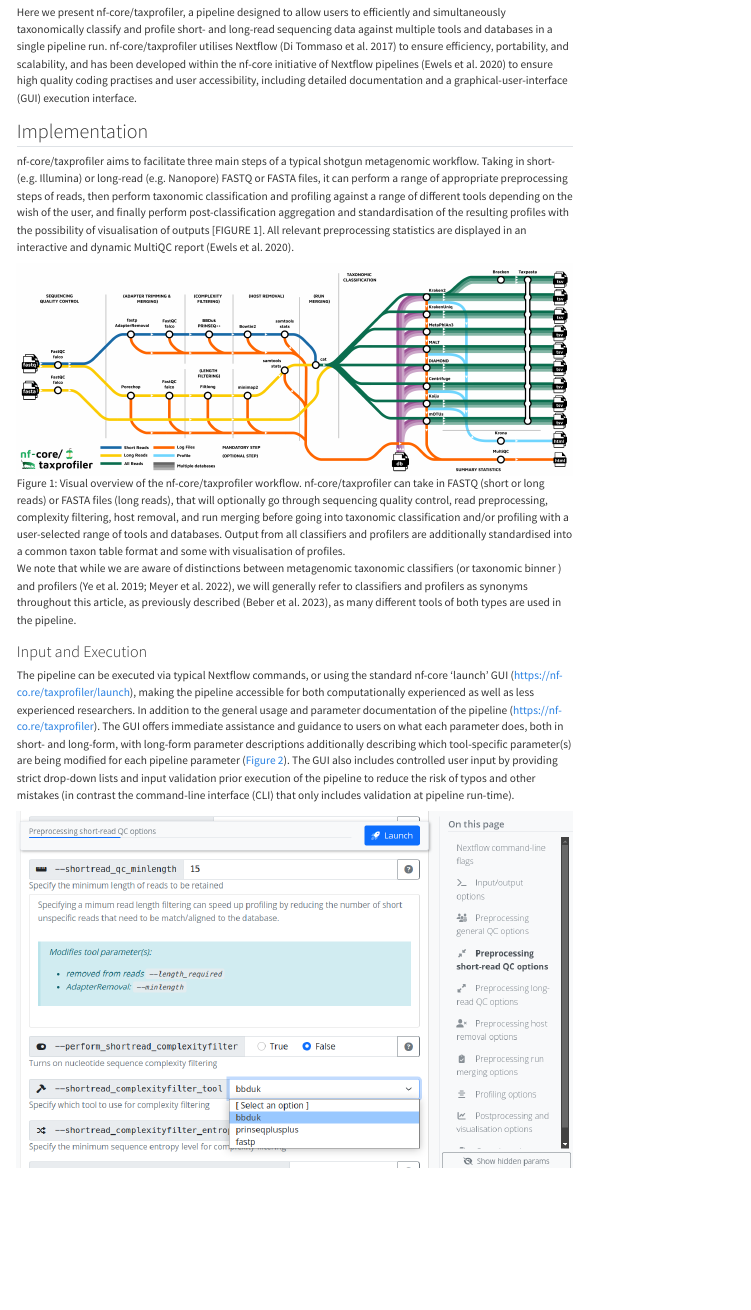
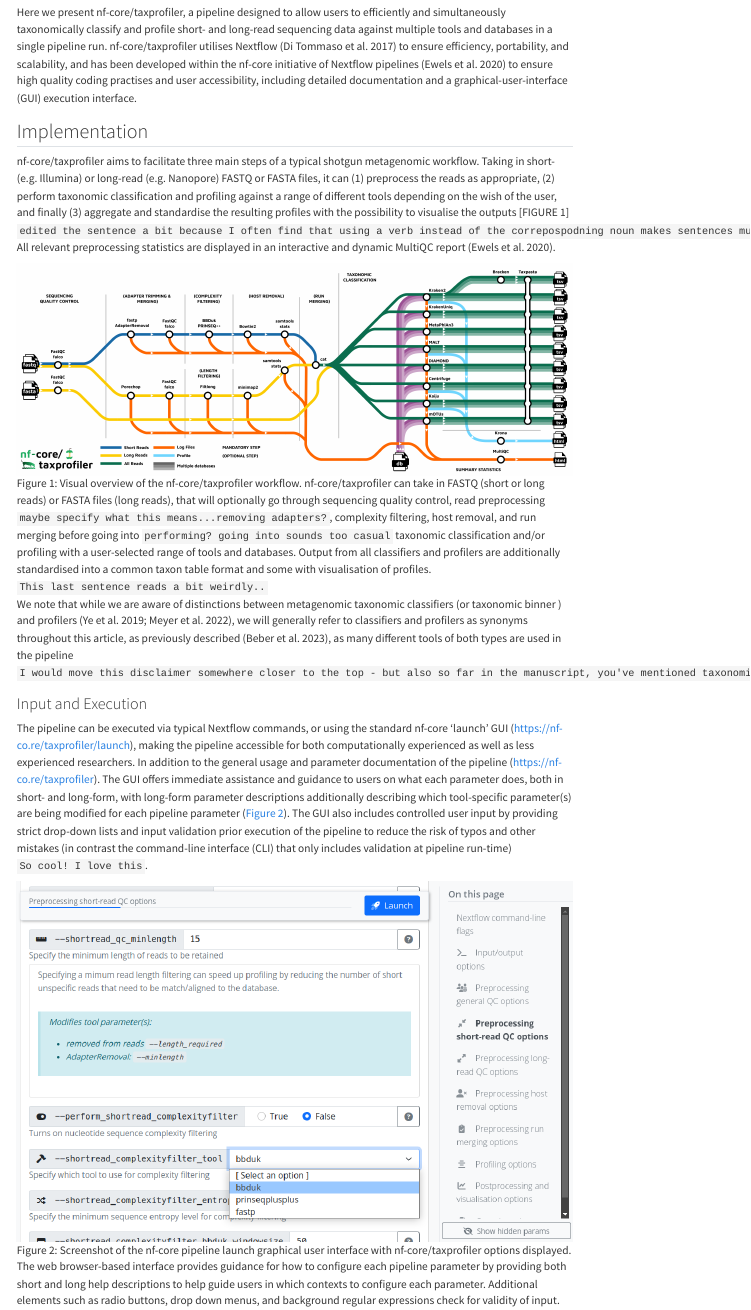
Before and after one commit to jfy133/taxprofiler-manuscript, a Quarto document (taxprofiler-manuscript.qmd): the page in a window 1100 px wide, from 1420 px down. Rendered offline with R 4.5, knitr and Pandoc in place of Quarto, with nearby package versions; menus at the side of the page are left out.

Commit message:
Update taxprofiler-manuscript.qmd
Edit input and execution

```diff
--- a/taxprofiler-manuscript.qmd
+++ b/taxprofiler-manuscript.qmd
@@ -162,16 +162,16 @@ Here we present nf-core/taxprofiler, a pipeline designed to allow users to effic
 
 ## Implementation
 
-nf-core/taxprofiler aims to facilitate three main steps of a typical shotgun metagenomic workflow. Taking in short- (e.g. Illumina) or long-read (e.g. Nanopore) FASTQ or FASTA files, it can perform a range of appropriate preprocessing steps of reads, then perform taxonomic classification and profiling against a range of different tools depending on the wish of the user, and finally perform post-classification aggregation and standardisation of the resulting profiles with the possibility of visualisation of outputs [FIGURE 1]. All relevant preprocessing statistics are displayed in an interactive and dynamic MultiQC report [@Ewels2020-vi].
+nf-core/taxprofiler aims to facilitate three main steps of a typical shotgun metagenomic workflow. Taking in short- (e.g. Illumina) or long-read (e.g. Nanopore) FASTQ or FASTA files, it can (1) preprocess the reads as appropriate, (2) perform taxonomic classification and profiling against a range of different tools depending on the wish of the user, and finally (3) aggregate and standardise the resulting profiles with the possibility to visualise the outputs [FIGURE 1] `edited the sentence a bit because I often find that using a verb instead of the correpospodning noun makes sentences much easier to read - for example 'We aggregate the results' vs. 'We perform aggregation of the results'`. All relevant preprocessing statistics are displayed in an interactive and dynamic MultiQC report [@Ewels2020-vi].
 
-![Visual overview of the nf-core/taxprofiler workflow. nf-core/taxprofiler can take in FASTQ (short or long reads) or FASTA files (long reads), that will optionally go through sequencing quality control, read preprocessing, complexity filtering, host removal, and run merging before going into taxonomic classification and/or profiling with a user-selected range of tools and databases. Output from all classifiers and profilers are additionally standardised into a common taxon table format and some with visualisation of profiles.](taxprofiler_tube.png){#fig-workflow-diagram fig-alt="Visual overview of the nf-core/taxprofiler workflow. nf-core/taxprofiler can take in FASTQ (short or long reads) or FASTA files (long reads), that will optionally go through sequencing quality control, read preprocessing, complexity filtering, host removal, and run merging before going into taxonomic classification and/or profiling with a user-selected range of tools and databases. Output from all classifiers and profilers are additionally standardised into a common taxon table format and some with visualisation of profiles."}
+![Visual overview of the nf-core/taxprofiler workflow. nf-core/taxprofiler can take in FASTQ (short or long reads) or FASTA files (long reads), that will optionally go through sequencing quality control, read preprocessing `maybe specify what this means...removing adapters?`, complexity filtering, host removal, and run merging before going into `performing? going into sounds too casual` taxonomic classification and/or profiling with a user-selected range of tools and databases. Output from all classifiers and profilers are additionally standardised into a common taxon table format and some with visualisation of profiles. `This last sentence reads a bit weirdly..`](taxprofiler_tube.png){#fig-workflow-diagram fig-alt="Visual overview of the nf-core/taxprofiler workflow. nf-core/taxprofiler can take in FASTQ (short or long reads) or FASTA files (long reads), that will optionally go through sequencing quality control, read preprocessing, complexity filtering, host removal, and run merging before going into taxonomic classification and/or profiling with a user-selected range of tools and databases. Output from all classifiers and profilers are additionally standardised into a common taxon table format and some with visualisation of profiles."}
 
 We note that while we are aware of distinctions between metagenomic taxonomic classifiers (or taxonomic binner
-) and profilers [@Ye2019-fl;@Meyer2022-dg], we will generally refer to classifiers and profilers as synonyms throughout this article, as previously described [@Beber2023-hk], as many different tools of both types are used in the pipeline.
+) and profilers [@Ye2019-fl;@Meyer2022-dg], we will generally refer to classifiers and profilers as synonyms throughout this article, as previously described [@Beber2023-hk], as many different tools of both types are used in the pipeline `I would move this disclaimer somewhere closer to the top - but also so far in the manuscript, you've mentioned taxonomic classifiers and profiling in the same sentence almost consistently, so it seems like you're not really using them as synonyms, but as two distinct things. So I guess I would either remove this sentence, OR move this sentence closer to the start of the methods section, and then use either 'taxonomic classification' or 'taxonomic profiling' (and preferably consistently use one instead of using both)`.
 
 ### Input and Execution
 
-The pipeline can be executed via typical Nextflow commands, or using the standard nf-core 'launch' GUI ([https://nf-co.re/taxprofiler/launch](https://nf-co.re/taxprofiler/launch)), making the pipeline accessible for both computationally experienced as well as less experienced researchers. In addition to the general usage and parameter documentation of the pipeline (https://nf-co.re/taxprofiler). The GUI offers immediate assistance and guidance to users on what each parameter does, both in short- and long-form, with long-form parameter descriptions additionally describing which tool-specific parameter(s) are being modified for each pipeline parameter ([@fig-launch-page]). The GUI also includes controlled user input by providing strict drop-down lists and input validation prior execution of the pipeline to reduce the risk of typos and other mistakes (in contrast the command-line interface (CLI) that only includes validation at pipeline run-time).
+The pipeline can be executed via typical Nextflow commands, or using the standard nf-core 'launch' GUI ([https://nf-co.re/taxprofiler/launch](https://nf-co.re/taxprofiler/launch)), making the pipeline accessible for both computationally experienced as well as less experienced researchers. In addition to the general usage and parameter documentation of the pipeline (https://nf-co.re/taxprofiler). The GUI offers immediate assistance and guidance to users on what each parameter does, both in short- and long-form, with long-form parameter descriptions additionally describing which tool-specific parameter(s) are being modified for each pipeline parameter ([@fig-launch-page]). The GUI also includes controlled user input by providing strict drop-down lists and input validation prior execution of the pipeline to reduce the risk of typos and other mistakes (in contrast the command-line interface (CLI) that only includes validation at pipeline run-time) `So cool! I love this`.
 
 ![Screenshot of the nf-core pipeline launch graphical user interface with nf-core/taxprofiler options displayed. The web browser-based interface provides guidance for how to configure each pipeline parameter by providing both short and long help descriptions to help guide users in which contexts to configure each parameter. Additional elements such as radio buttons, drop down menus, and background regular expressions check for validity of input. When pressing launch, a prepared configuration file and command is provided that can be copied and pasted by the user into the terminal](taxprofiler_launchpage.png){#fig-launch-page fig-alt="Screenshot of the nf-core pipeline launch graphical user interface with nf-core/taxprofiler options displayed. The web browser-based interface provides guidance for how to configure each pipeline parameter by providing both short and long help descriptions to help guide users in which contexts to configure each parameter. Additional elements such as radio buttons, drop down menus, and background regular expressions check for validity of input. When pressing launch, a prepared configuration file and command is provided that can be copied and pasted by the user into the terminal"}
 
```
Also changed, not shown: taxprofiler-manuscript.qmd (4 more changed lines).
